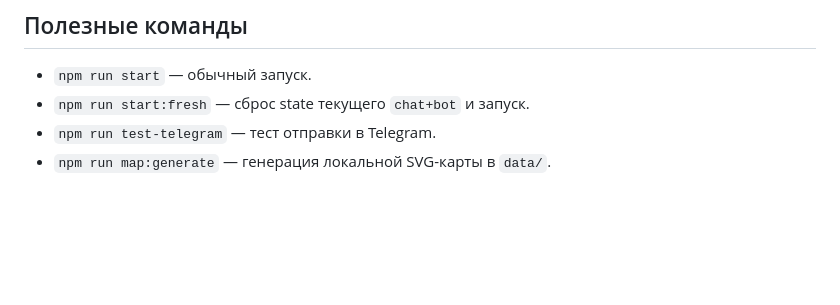
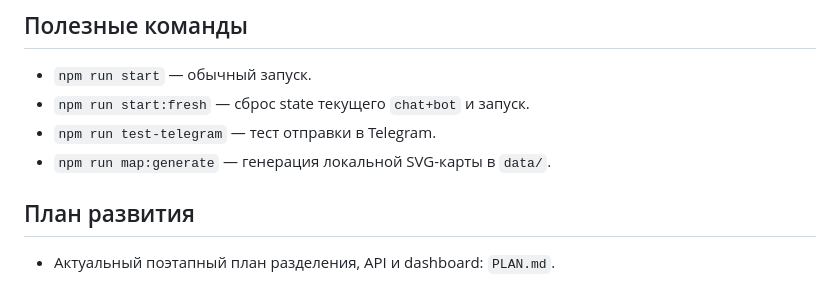
Before and after one commit to defender11/fuel-atan, a Markdown page: agency.md, the part around the change. GitHub-like rendering; blank space fills up the shorter version.

Commit message:
added plan.md for refactoring structure

```diff
--- a/agency.md
+++ b/agency.md
@@ -52,3 +52,6 @@
 - `npm run start:fresh` — сброс state текущего `chat+bot` и запуск.
 - `npm run test-telegram` — тест отправки в Telegram.
 - `npm run map:generate` — генерация локальной SVG-карты в `data/`.
+
+## План развития
+- Актуальный поэтапный план разделения, API и dashboard: `PLAN.md`.
```
Also changed, not shown: PLAN.md (added, +93 -0 lines).
